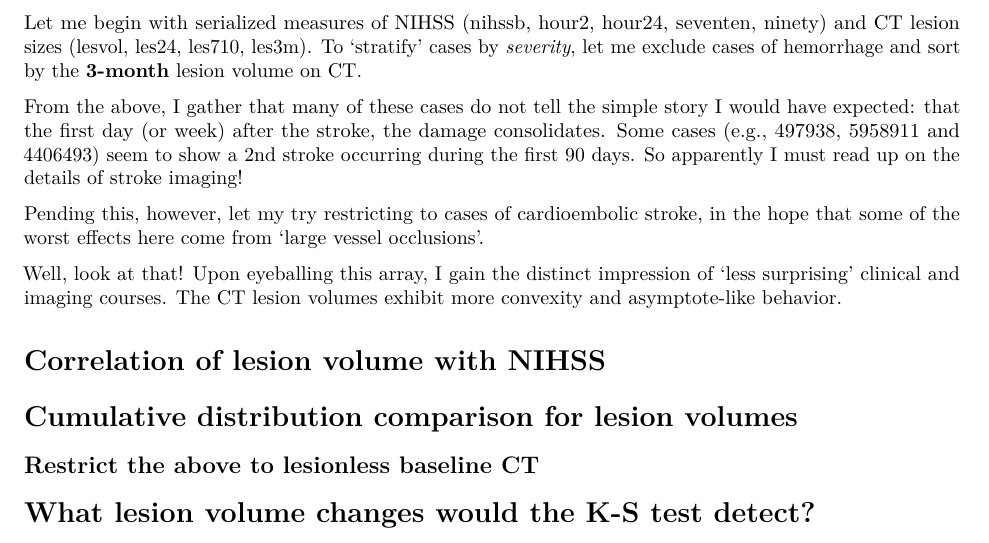
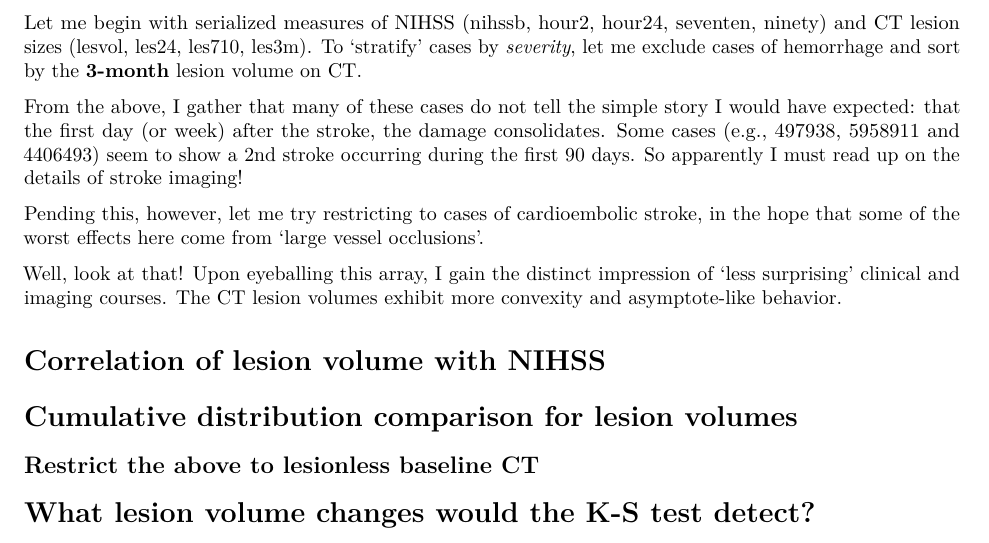
Before and after one commit to DNC-LLC/NINDS, an R Markdown document (explore.Rmd): part of page 1 of 2, cut so that both start at the same text. Rendered offline with R 4.5, knitr and Pandoc, then LaTeX, with nearby package versions; the code chunks are not run, so their results and figures are left out.

Commit message:
Correct a misspelling

````diff
--- a/explore.Rmd
+++ b/explore.Rmd
@@ -83,7 +83,7 @@ doubleYScale(left, right, add.ylab2=TRUE)
 
 From the above, I gather that many of these cases do not tell the simple story I would have expected: that the first day (or week) after the stroke, the damage consolidates. Some cases (e.g., 497938, 5958911 and 4406493) seem to show a 2nd stroke occurring during the first 90 days. So apparently I must read up on the details of stroke imaging!
 
-Pending this, however, let my try restricting to cases of cardioembolic stroke, in the hope that some of the worst effects here come from 'large vessel occlusions'.
+Pending this, however, let me try restricting to cases of cardioembolic stroke, in the hope that some of the worst effects here come from 'large vessel occlusions'.
 
 ```{r stratify, fig.height=6.5}
 #densityplot(~ les3m | flike, data=ninds)
````
Also changed, not shown: explore.pdf.
